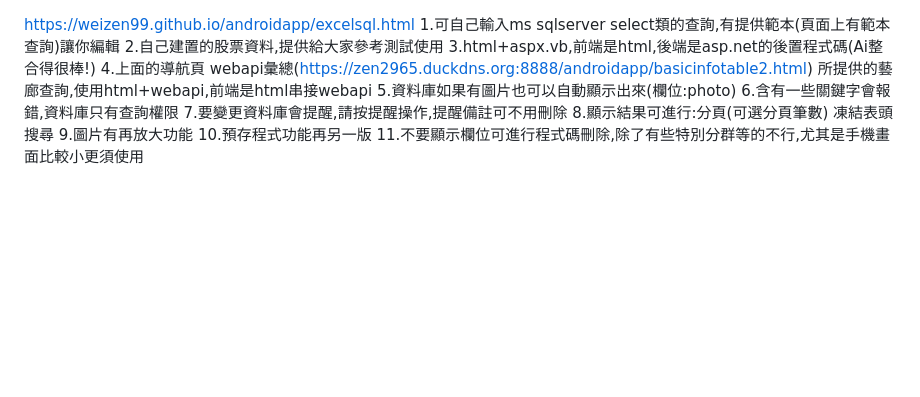
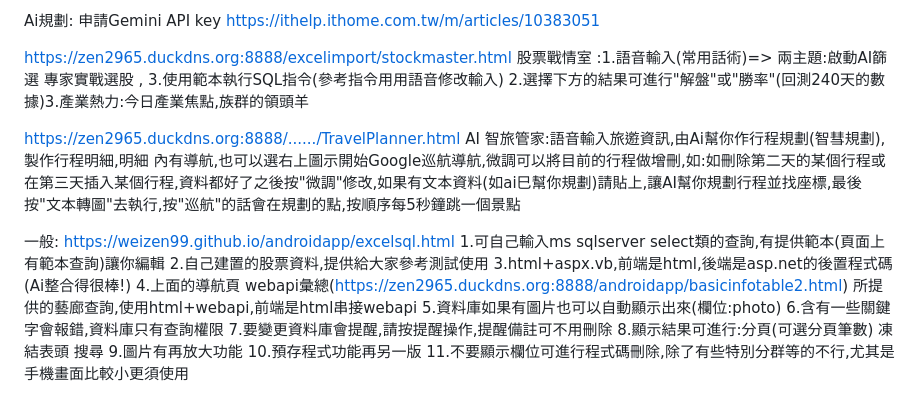
Before and after one commit to weizen99/androidapp, a Markdown page: README.md, the part around the change. Drawn GitHub-style; blank space fills up the shorter version.

Commit message:
Update README with AI tools and features
Added sections for AI planning tools and general information.

```diff
--- a/README.md
+++ b/README.md
@@ -1,3 +1,14 @@
+Ai規劃:
+申請Gemini API key
+https://ithelp.ithome.com.tw/m/articles/10383051
+
+https://zen2965.duckdns.org:8888/excelimport/stockmaster.html
+股票戰情室 :1.語音輸入(常用話術)=> 兩主題:啟動AI篩選   專家實戰選股 ,  3.使用範本執行SQL指令(參考指令用用語音修改輸入) 2.選擇下方的結果可進行"解盤"或"勝率"(回測240天的數據)3.產業熱力:今日產業焦點,族群的領頭羊
+
+https://zen2965.duckdns.org:8888/....../TravelPlanner.html
+AI 智旅管家:語音輸入旅𨘋資訊,由Ai幫你作行程規劃(智彗規劃),製作行程明細,明細 內有導航,也可以選右上圖示開始Google巡航導航,微調可以將目前的行程做增刪,如:如刪除第二天的某個行程或在第三天插入某個行程,資料都好了之後按"微調"修改,如果有文本資料(如ai巳幫你規劃)請貼上,讓AI幫你規劃行程並找座標,最後按"文本轉圖"去執行,按"巡航"的話會在規劃的點,按順序每5秒鐘跳一個景點
+
+一般:
 https://weizen99.github.io/androidapp/excelsql.html
 1.可自己輸入ms sqlserver select類的查詢,有提供範本(頁面上有範本查詢)讓你編輯
 2.自己建置的股票資料,提供給大家參考測試使用
```
